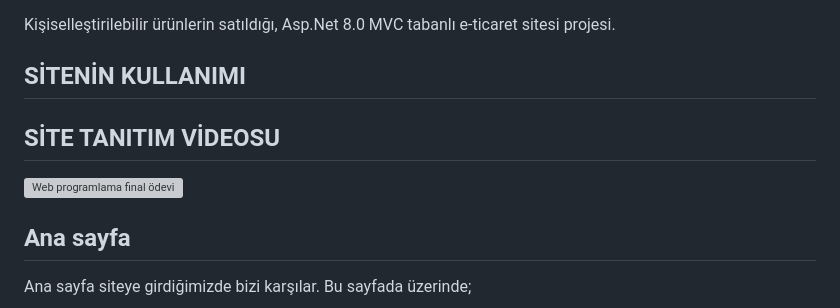
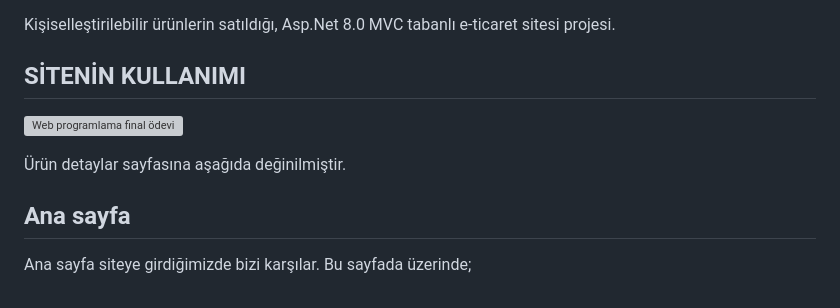
Before and after one commit to UlasAtas/WebProje, a Markdown page: README.md, the part around the change. GitHub-like rendering; grey boxes are pictures that could not be loaded.

```diff
--- a/README.md
+++ b/README.md
@@ -9,8 +9,9 @@ Kişiselleştirilebilir ürünlerin satıldığı, Asp.Net 8.0 MVC tabanlı e-ti
 
 ## SİTENİN KULLANIMI
 
-## SİTE TANITIM VİDEOSU
 [![Web programlama final ödevi](https://img.youtube.com/vi/4K45Yu2FrqY/0.jpg)](https://youtu.be/4K45Yu2FrqY)
+
+Ürün detaylar sayfasına aşağıda değinilmiştir.
 
 ## Ana sayfa
 Ana sayfa siteye girdiğimizde bizi karşılar. Bu sayfada üzerinde;
```
